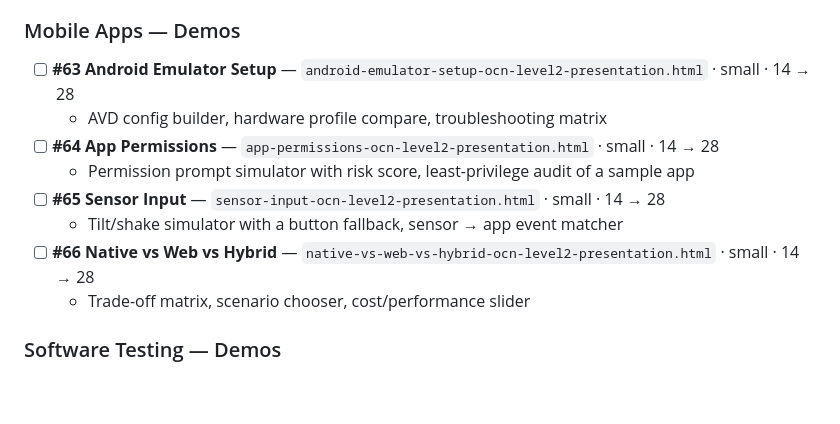
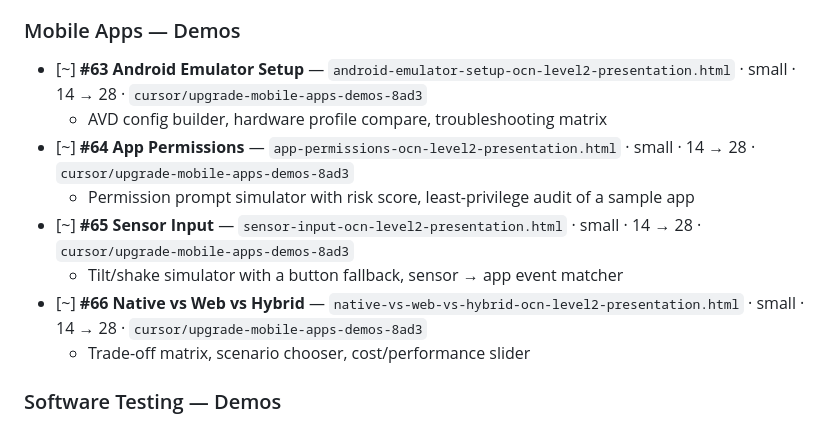
Before and after one commit to aiccmaster79/PRESENTATIONS, a Markdown page: PRESENTATION-UPGRADE-PLAN.md, the part around the change. Drawn GitHub-style; blank space fills up the shorter version.

Commit message:
Claim Mobile Apps demos #63–#66 for upgrade
Mark decks as in progress on the presentation upgrade tracker under
branch cursor/upgrade-mobile-apps-demos-8ad3 before content work begins.

Co-authored-by: aiccmaster79 <aiccmaster79@users.noreply.github.com>

```diff
--- a/PRESENTATION-UPGRADE-PLAN.md
+++ b/PRESENTATION-UPGRADE-PLAN.md
@@ -582,13 +582,13 @@ a mandate — swap them if something fits the topic better.
 
 ### Mobile Apps — Demos
 
-- [ ] **#63 Android Emulator Setup** — `android-emulator-setup-ocn-level2-presentation.html` · small · 14 → 28
+- [~] **#63 Android Emulator Setup** — `android-emulator-setup-ocn-level2-presentation.html` · small · 14 → 28 · `cursor/upgrade-mobile-apps-demos-8ad3`
   - AVD config builder, hardware profile compare, troubleshooting matrix
-- [ ] **#64 App Permissions** — `app-permissions-ocn-level2-presentation.html` · small · 14 → 28
+- [~] **#64 App Permissions** — `app-permissions-ocn-level2-presentation.html` · small · 14 → 28 · `cursor/upgrade-mobile-apps-demos-8ad3`
   - Permission prompt simulator with risk score, least-privilege audit of a sample app
-- [ ] **#65 Sensor Input** — `sensor-input-ocn-level2-presentation.html` · small · 14 → 28
+- [~] **#65 Sensor Input** — `sensor-input-ocn-level2-presentation.html` · small · 14 → 28 · `cursor/upgrade-mobile-apps-demos-8ad3`
   - Tilt/shake simulator with a button fallback, sensor → app event matcher
-- [ ] **#66 Native vs Web vs Hybrid** — `native-vs-web-vs-hybrid-ocn-level2-presentation.html` · small · 14 → 28
+- [~] **#66 Native vs Web vs Hybrid** — `native-vs-web-vs-hybrid-ocn-level2-presentation.html` · small · 14 → 28 · `cursor/upgrade-mobile-apps-demos-8ad3`
   - Trade-off matrix, scenario chooser, cost/performance slider
 
 ### Software Testing — Demos
```
